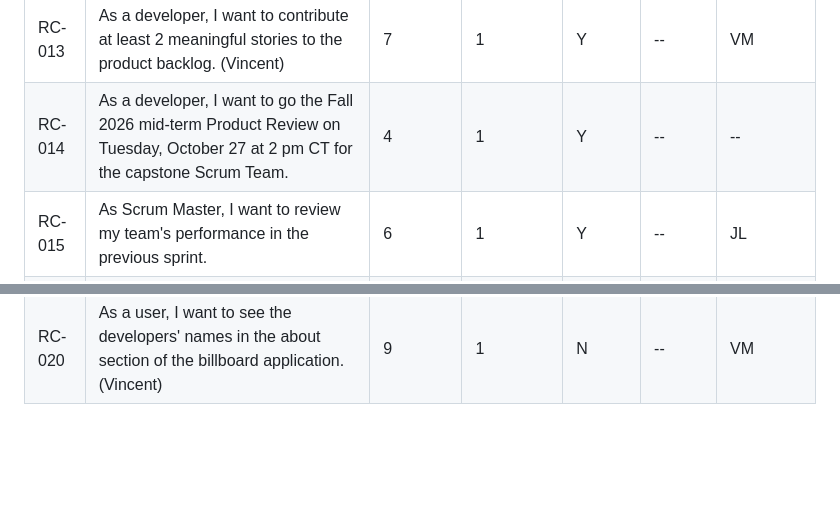
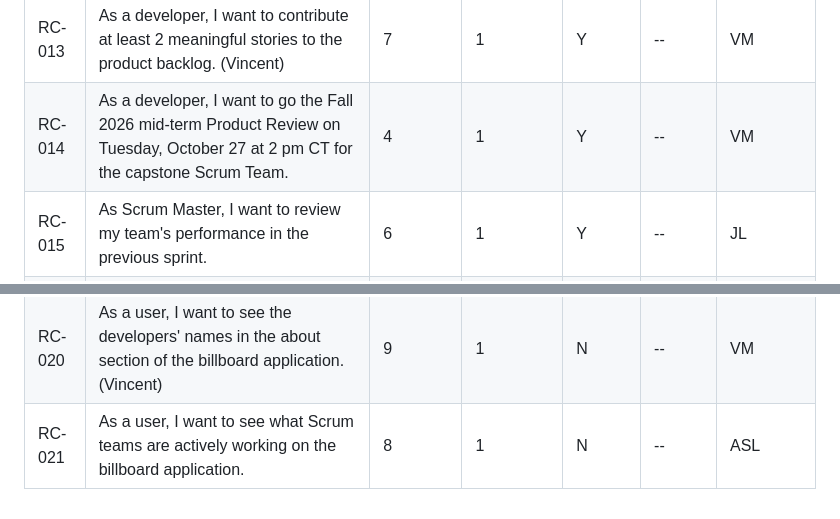
Before and after one commit to mondracek-lewisu/getting-to-know-each-other-teams, a Markdown page: backlogs/product-backlog.md, 2 parts joined by grey strips. Rendered like a GitHub page; blank space fills up the shorter version.

Commit message:
Update RC-014 and add RC-021 to product backlog

```diff
--- a/backlogs/product-backlog.md
+++ b/backlogs/product-backlog.md
@@ -25,10 +25,11 @@ Members present for planning: Matt, Jesse, Alanna
 | RC-011 | As a developer, I want to contribute at least 2 meaningful stories to the product backlog. (Jesse) | 7 | 1 | Y | -- | JL |
 | RC-012 | As a developer, I want to contribute at least 2 meaningful stories to the product backlog. (Alanna) | 7 | 1 | Y | -- | ASL |
 | RC-013 | As a developer, I want to contribute at least 2 meaningful stories to the product backlog. (Vincent) | 7 | 1 | Y | -- | VM |
-| RC-014 | As a developer, I want to go the Fall 2026 mid-term Product Review on Tuesday, October 27 at 2 pm CT for the capstone Scrum Team. | 4 | 1 | Y | -- | -- |
+| RC-014 | As a developer, I want to go the Fall 2026 mid-term Product Review on Tuesday, October 27 at 2 pm CT for the capstone Scrum Team. | 4 | 1 | Y | -- | VM |
 | RC-015 | As Scrum Master, I want to review my team's performance in the previous sprint. | 6 | 1 | Y | -- | JL |
 | RC-016 | As Product Owner, I want to review (and update if needed) our team's definition of Done. | 6 | 1 | Y | -- | MO |
 | RC-017 | As a user, I want to see the developers' names in the about section of the billboard application. (Matt) | 9 | 1 | N | -- | MO |
 | RC-018 | As a user, I want to see the developers' names in the about section of the billboard application. (Jesse) | 9 | 1 | N | -- | JL |
 | RC-019 | As a user, I want to see the developers' names in the about section of the billboard application. (Alanna) | 9 | 1 | N | -- | ASL |
 | RC-020 | As a user, I want to see the developers' names in the about section of the billboard application. (Vincent) | 9 | 1 | N | -- | VM |
+| RC-021 | As a user, I want to see what Scrum teams are actively working on the billboard application. | 8 | 1 | N | -- | ASL |
```
